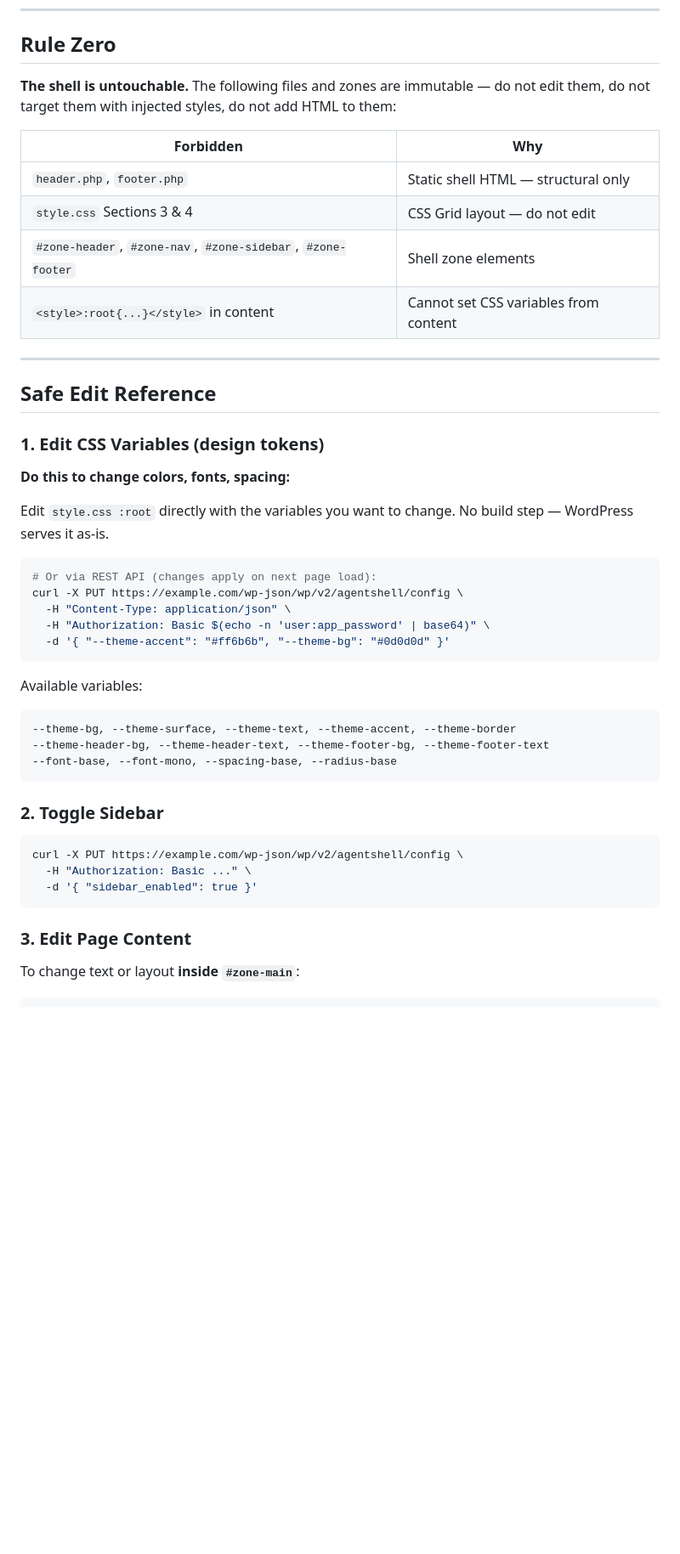
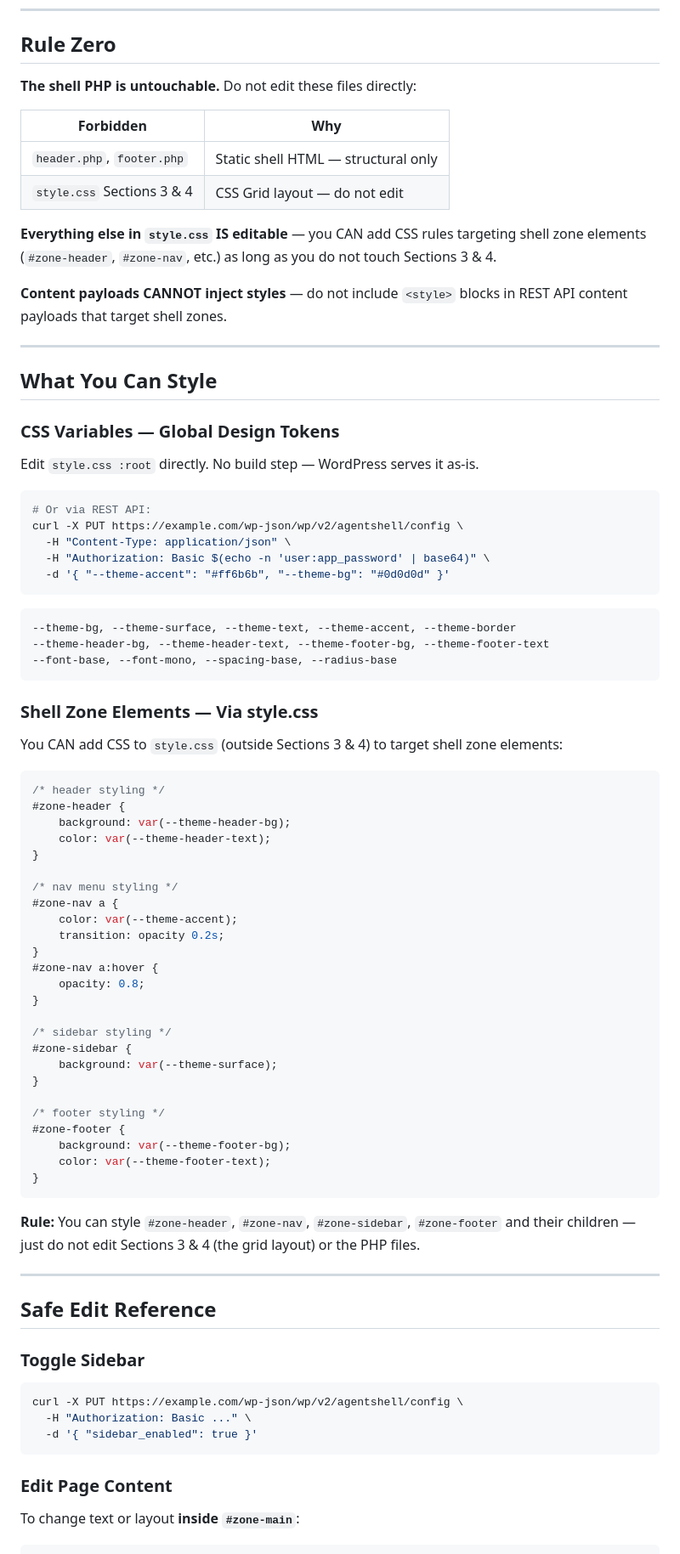
Before and after one commit to flowbyte-com/agent-shell-theme, a Markdown page: AGENT-PROMT-EXAMPLE.md, the part around one of its changes. Shown at 85% size. GitHub-like rendering; blank space fills up the shorter version.

Commit message:
docs: clarify agents CAN style shell zones via CSS in style.css
Rule Zero updated: only header.php/footer.php and Sections 3&4 of style.css are forbidden. Shell zone elements (#zone-header, #zone-nav etc.) CAN be targeted from CSS in style.css, just not from content payloads.

- New 'What You Can Style' section shows exact CSS for header, nav, sidebar, footer
- Example prompts updated to reflect actual capability
- 'What Looks Like a Shell Edit' table now correctly distinguishes
- Rest of guide structure preserved

Co-Authored-By: Claude Opus 4.6 <noreply@anthropic.com>

````diff
--- a/AGENT-PROMT-EXAMPLE.md
+++ b/AGENT-PROMT-EXAMPLE.md
@@ -6,41 +6,78 @@ Use these when you want a targeted, small change. They are more constrained than
 
 ## Rule Zero
 
-**The shell is untouchable.** The following files and zones are immutable — do not edit them, do not target them with injected styles, do not add HTML to them:
+**The shell PHP is untouchable.** Do not edit these files directly:
 
 | Forbidden | Why |
 |-----------|-----|
 | `header.php`, `footer.php` | Static shell HTML — structural only |
 | `style.css` Sections 3 & 4 | CSS Grid layout — do not edit |
-| `#zone-header`, `#zone-nav`, `#zone-sidebar`, `#zone-footer` | Shell zone elements |
-| `<style>:root{...}</style>` in content | Cannot set CSS variables from content |
+
+**Everything else in `style.css` IS editable** — you CAN add CSS rules targeting shell zone elements (`#zone-header`, `#zone-nav`, etc.) as long as you do not touch Sections 3 & 4.
+
+**Content payloads CANNOT inject styles** — do not include `<style>` blocks in REST API content payloads that target shell zones.
 
 ---
 
-## Safe Edit Reference
+## What You Can Style
 
-### 1. Edit CSS Variables (design tokens)
+### CSS Variables — Global Design Tokens
 
-**Do this to change colors, fonts, spacing:**
-
-Edit `style.css :root` directly with the variables you want to change. No build step — WordPress serves it as-is.
+Edit `style.css :root` directly. No build step — WordPress serves it as-is.
 
 ```bash
-# Or via REST API (changes apply on next page load):
+# Or via REST API:
 curl -X PUT https://example.com/wp-json/wp/v2/agentshell/config \
   -H "Content-Type: application/json" \
   -H "Authorization: Basic $(echo -n 'user:app_password' | base64)" \
   -d '{ "--theme-accent": "#ff6b6b", "--theme-bg": "#0d0d0d" }'
 ```
 
-Available variables:
 ```
 --theme-bg, --theme-surface, --theme-text, --theme-accent, --theme-border
 --theme-header-bg, --theme-header-text, --theme-footer-bg, --theme-footer-text
 --font-base, --font-mono, --spacing-base, --radius-base
 ```
 
-### 2. Toggle Sidebar
+### Shell Zone Elements — Via style.css
+
+You CAN add CSS to `style.css` (outside Sections 3 & 4) to target shell zone elements:
+
+```css
+/* header styling */
+#zone-header {
+    background: var(--theme-header-bg);
+    color: var(--theme-header-text);
+}
+
+/* nav menu styling */
+#zone-nav a {
+    color: var(--theme-accent);
+    transition: opacity 0.2s;
+}
+#zone-nav a:hover {
+    opacity: 0.8;
+}
+
+/* sidebar styling */
+#zone-sidebar {
+    background: var(--theme-surface);
+}
+
+/* footer styling */
+#zone-footer {
+    background: var(--theme-footer-bg);
+    color: var(--theme-footer-text);
+}
+```
+
+**Rule:** You can style `#zone-header`, `#zone-nav`, `#zone-sidebar`, `#zone-footer` and their children — just do not edit Sections 3 & 4 (the grid layout) or the PHP files.
+
+---
+
+## Safe Edit Reference
+
+### Toggle Sidebar
 
 ```bash
 curl -X PUT https://example.com/wp-json/wp/v2/agentshell/config \
@@ -48,7 +85,7 @@ curl -X PUT https://example.com/wp-json/wp/v2/agentshell/config \
   -d '{ "sidebar_enabled": true }'
 ```
 
-### 3. Edit Page Content
+### Edit Page Content
 
 To change text or layout **inside `#zone-main`**:
 
````
Also changed, not shown: other parts of AGENT-PROMT-EXAMPLE.md (+14 -11 lines).
